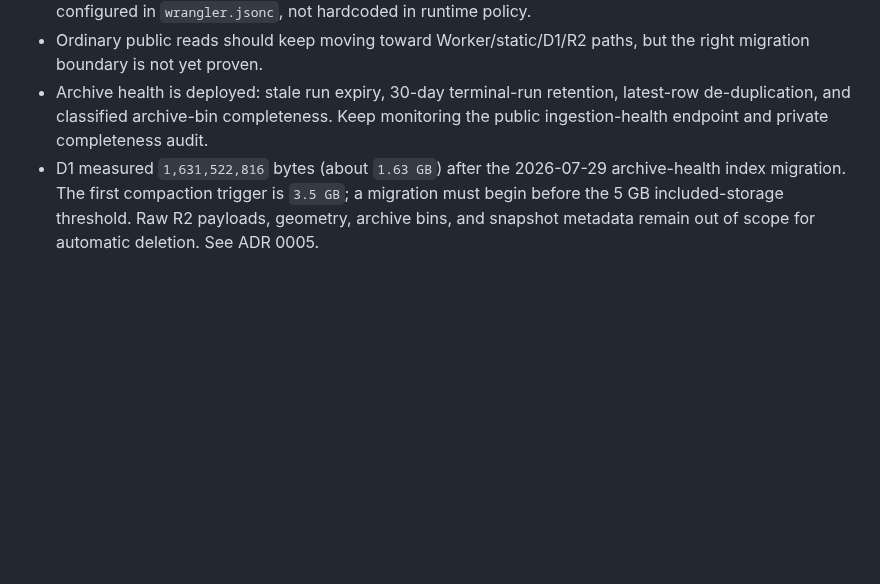
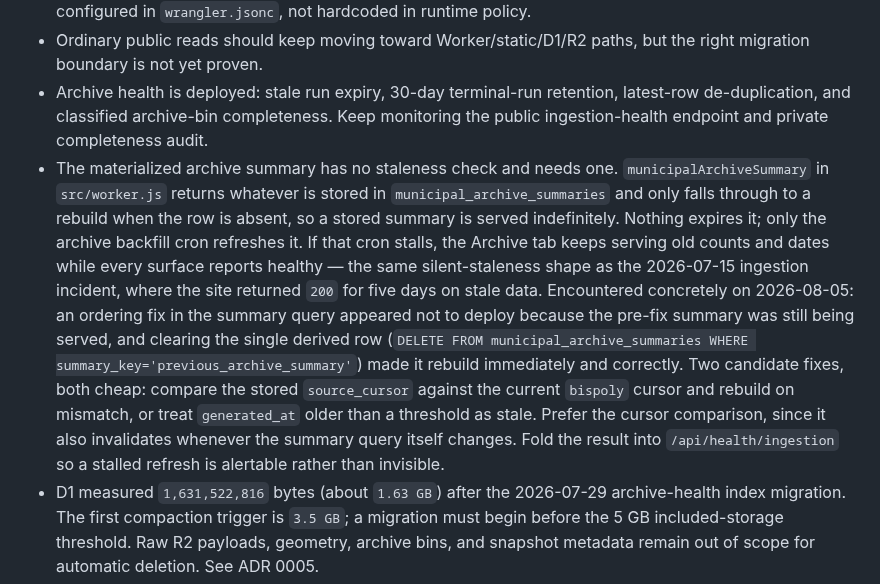
Before and after one commit to dlq/pannes-historiques, a Markdown page: PLANS.md, the part around the change. Drawn GitHub-style; blank space fills up the shorter version.

Commit message:
Record the missing staleness check on the materialized archive summary
municipalArchiveSummary returns whatever is stored in
municipal_archive_summaries and only rebuilds when the row is absent, so
a stored summary is served indefinitely. Nothing expires it; only the
archive backfill cron refreshes it. A stalled cron would leave the
Archive tab serving old counts and dates while every surface reports
healthy, which is the same silent-staleness shape as the 2026-07-15
ingestion incident that ran five days behind a 200.

Hit concretely on 2026-08-05: the territory ordering fix appeared not to
deploy because the pre-fix summary was still being served. Clearing the
single derived row rebuilt it immediately and correctly.

Records both candidate fixes, prefers the source_cursor comparison since
it also invalidates when the summary query changes, and notes that the
result should feed /api/health/ingestion so a stalled refresh is
alertable rather than invisible.

Co-Authored-By: Claude Opus 4.8 <noreply@anthropic.com>

```diff
--- a/PLANS.md
+++ b/PLANS.md
@@ -103,6 +103,7 @@ Routine command details live in `docs/contributing.md`; production and deploy ch
 - Container-backed search/render paths still need measured cost evidence; the trusted Worker host is configured in `wrangler.jsonc`, not hardcoded in runtime policy.
 - Ordinary public reads should keep moving toward Worker/static/D1/R2 paths, but the right migration boundary is not yet proven.
 - Archive health is deployed: stale run expiry, 30-day terminal-run retention, latest-row de-duplication, and classified archive-bin completeness. Keep monitoring the public ingestion-health endpoint and private completeness audit.
+- The materialized archive summary has no staleness check and needs one. `municipalArchiveSummary` in `src/worker.js` returns whatever is stored in `municipal_archive_summaries` and only falls through to a rebuild when the row is absent, so a stored summary is served indefinitely. Nothing expires it; only the archive backfill cron refreshes it. If that cron stalls, the Archive tab keeps serving old counts and dates while every surface reports healthy — the same silent-staleness shape as the 2026-07-15 ingestion incident, where the site returned `200` for five days on stale data. Encountered concretely on 2026-08-05: an ordering fix in the summary query appeared not to deploy because the pre-fix summary was still being served, and clearing the single derived row (`DELETE FROM municipal_archive_summaries WHERE summary_key='previous_archive_summary'`) made it rebuild immediately and correctly. Two candidate fixes, both cheap: compare the stored `source_cursor` against the current `bispoly` cursor and rebuild on mismatch, or treat `generated_at` older than a threshold as stale. Prefer the cursor comparison, since it also invalidates whenever the summary query itself changes. Fold the result into `/api/health/ingestion` so a stalled refresh is alertable rather than invisible.
 - D1 measured `1,631,522,816` bytes (about `1.63 GB`) after the 2026-07-29 archive-health index migration. The first compaction trigger is `3.5 GB`; a migration must begin before the 5 GB included-storage threshold. Raw R2 payloads, geometry, archive bins, and snapshot metadata remain out of scope for automatic deletion. See ADR 0005.
 - Browser proof gaps remain: real-device geolocation/permission recovery, visible freshness/change cues, dense live-data readability, and practical keyboard/screen-reader checks.
 - The WCAG pass shipped contrast, reduced-motion, live-region, dialog-focus, and keyboard regression fixes; the remaining proof gaps are ongoing maintenance work, not an unfinished `v0.4.5` release item.
```
